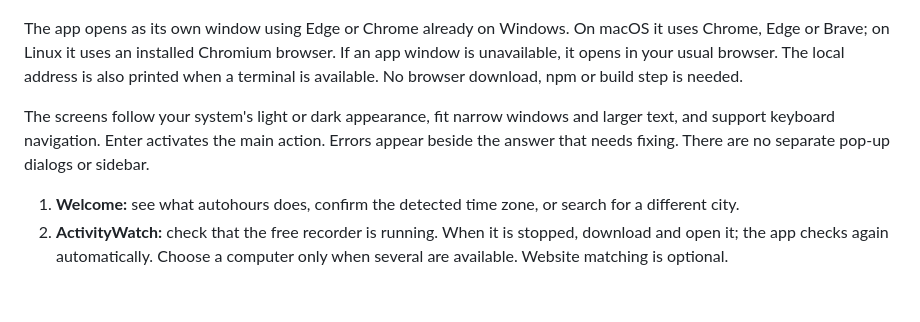
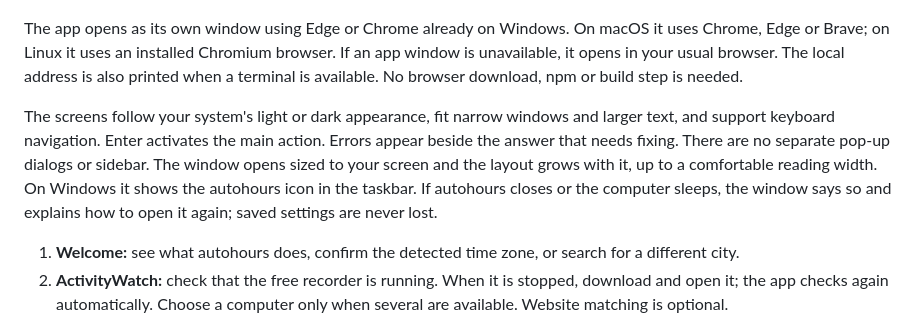
Before and after one commit to Gabriel-Dalton/autohours, a Markdown page: docs/desktop-app.md, the part around the change. Rendered like a GitHub page; blank space fills up the shorter version.

```diff
--- a/docs/desktop-app.md
+++ b/docs/desktop-app.md
@@ -8,7 +8,7 @@ Run `autohours` with no arguments, `autohours gui`, or open the downloaded app.
 
 The app opens as its own window using Edge or Chrome already on Windows. On macOS it uses Chrome, Edge or Brave; on Linux it uses an installed Chromium browser. If an app window is unavailable, it opens in your usual browser. The local address is also printed when a terminal is available. No browser download, npm or build step is needed.
 
-The screens follow your system's light or dark appearance, fit narrow windows and larger text, and support keyboard navigation. Enter activates the main action. Errors appear beside the answer that needs fixing. There are no separate pop-up dialogs or sidebar.
+The screens follow your system's light or dark appearance, fit narrow windows and larger text, and support keyboard navigation. Enter activates the main action. Errors appear beside the answer that needs fixing. There are no separate pop-up dialogs or sidebar. The window opens sized to your screen and the layout grows with it, up to a comfortable reading width. On Windows it shows the autohours icon in the taskbar. If autohours closes or the computer sleeps, the window says so and explains how to open it again; saved settings are never lost.
 
 1. **Welcome:** see what autohours does, confirm the detected time zone, or search for a different city.
 2. **ActivityWatch:** check that the free recorder is running. When it is stopped, download and open it; the app checks again automatically. Choose a computer only when several are available. Website matching is optional.
```
Also changed, not shown: AGENTS.md (+1 -1 lines), skills/autohours-setup/SKILL.md (+2 -2 lines).
